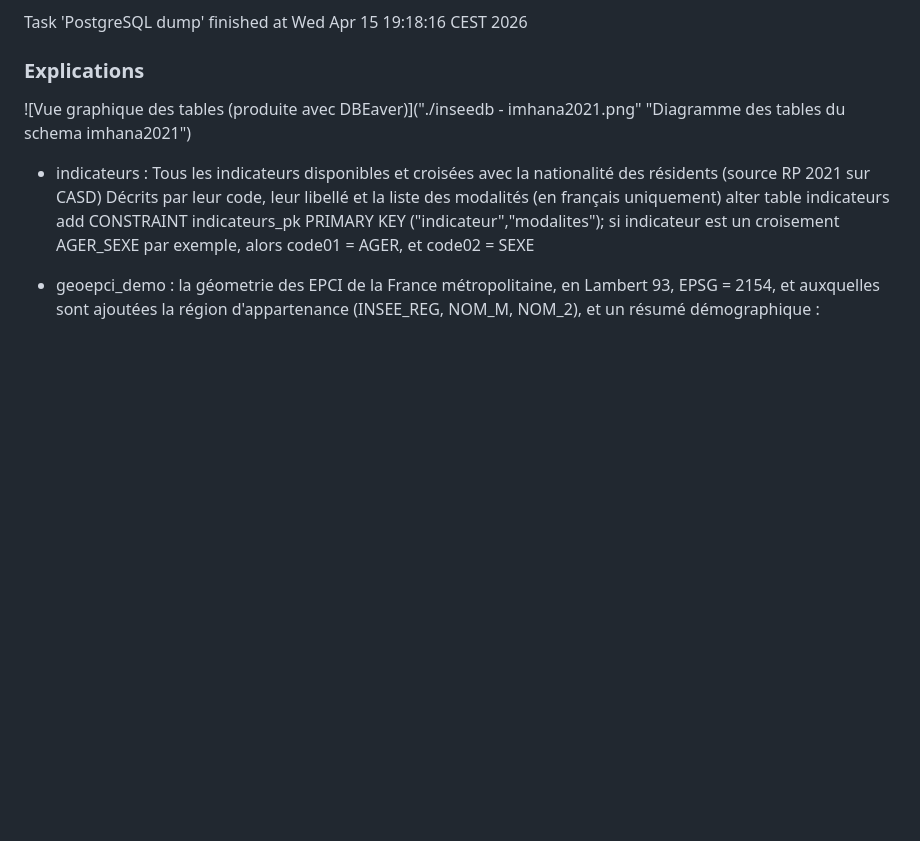
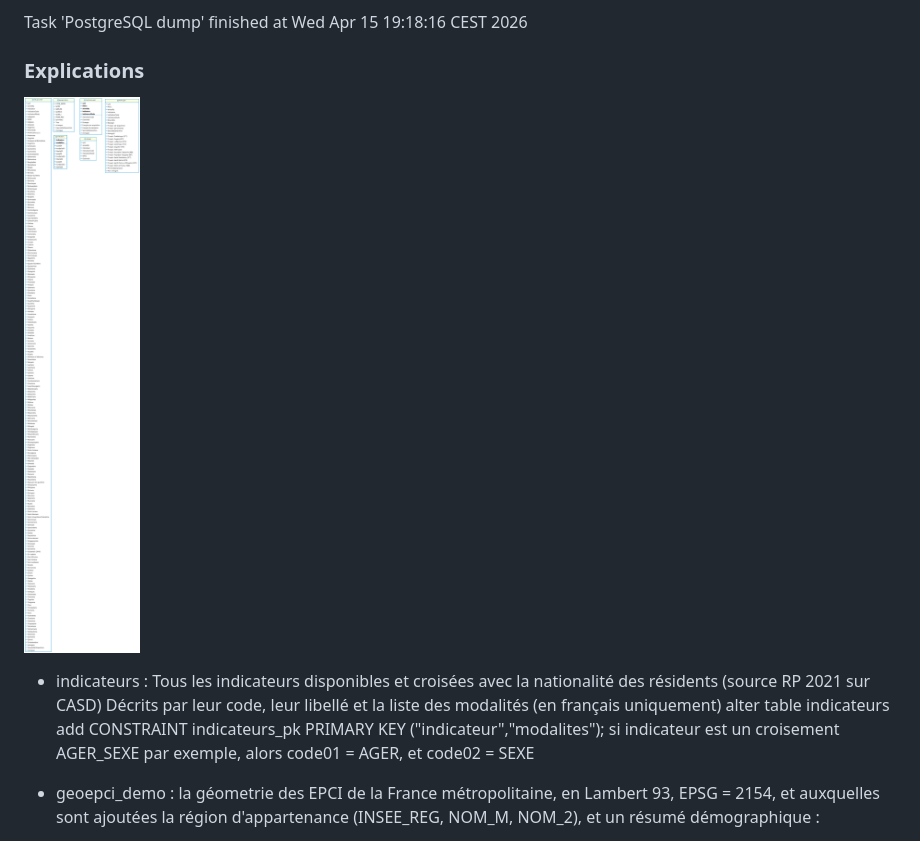
Before and after one commit to cplumejeaud/innatio, a Markdown page: database/readme.md, the part around the change. Rendered like a GitHub page; blank space fills up the shorter version.

Commit message:
Fix image link formatting in readme.md

```diff
--- a/database/readme.md
+++ b/database/readme.md
@@ -47,7 +47,7 @@ Task 'PostgreSQL dump' finished at Wed Apr 15 19:18:16 CEST 2026
 
 ### Explications
 
-![Vue graphique des tables (produite avec DBEaver)]("./inseedb - imhana2021.png" "Diagramme des tables du schema imhana2021")
+![Vue graphique des tables (produite avec DBEaver)](./inseedb%20-%20imhana2021.png "Diagramme des tables du schema imhana2021")
 
 - indicateurs :
 Tous les indicateurs disponibles et croisées avec la nationalité des résidents (source RP 2021 sur CASD)
```
